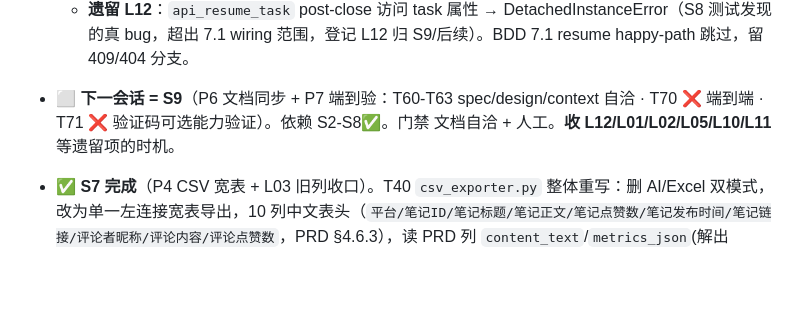
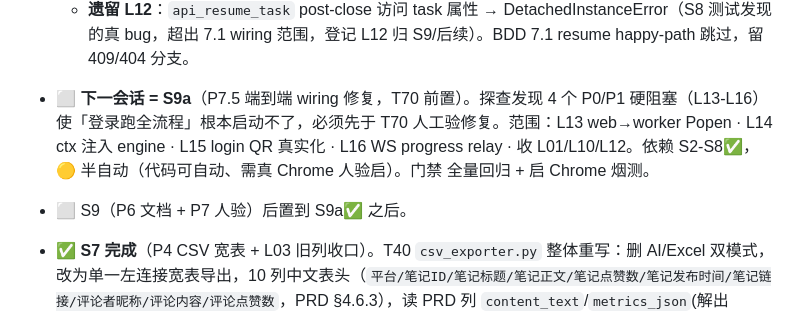
Before and after one commit to graysong001/semilabs-hone, a Markdown page: docs/PRD_ALIGN_TASKS.md, the part around one of its changes. Rendered like a GitHub page; blank space fills up the shorter version.

```diff
--- a/docs/PRD_ALIGN_TASKS.md
+++ b/docs/PRD_ALIGN_TASKS.md
@@ -322,7 +327,8 @@ S1 → S2 → S3 → S4 → S5(🟡) → S6 → S6b(列表页) → S7 → S8 →
   - **裁决记 WHY（覆盖口径全包 85%）**：用户裁决全包 85%（含 hold/可选模块）。recorder 只测纯逻辑/可 mock 部分（`_build_recording_result`/`_make_save_as_name`/`_guess_flow_name`/`record_*`/`_on_response` mock response/`capture_element_selectors` mock element）；`start`/`stop`/`_launch_chrome_and_attach` 真浏览器路径不测（接受残留 67%）。slide_solver 用 sys.modules 注入 fake cv2/numpy/playwright 覆盖 ImportError + elements-missing 分支 + `_execute_slide` track；真 cv2 gap 检测路径不测（cv2 未装）。
   - **遗留 L12**：`api_resume_task` post-close 访问 task 属性 → DetachedInstanceError（S8 测试发现的真 bug，超出 7.1 wiring 范围，登记 L12 归 S9/后续）。BDD 7.1 resume happy-path 跳过，留 409/404 分支。
 
-- ⬜ **下一会话 = S9**（P6 文档同步 + P7 端到验：T60-T63 spec/design/context 自洽 · T70 ❌ 端到端 · T71 ❌ 验证码可选能力验证）。依赖 S2-S8✅。门禁 文档自洽 + 人工。**收 L12/L01/L02/L05/L10/L11** 等遗留项的时机。
+- ⬜ **下一会话 = S9a**（P7.5 端到端 wiring 修复，T70 前置）。探查发现 4 个 P0/P1 硬阻塞（L13-L16）使「登录跑全流程」根本启动不了，必须先于 T70 人工验修复。范围：L13 web→worker Popen · L14 ctx 注入 engine · L15 login QR 真实化 · L16 WS progress relay · 收 L01/L10/L12。依赖 S2-S8✅，🟡 半自动（代码可自动、需真 Chrome 人验启）。门禁 全量回归 + 启 Chrome 烟测。
+- ⬜ S9（P6 文档 + P7 人验）后置到 S9a✅ 之后。
 
 - ✅ **S7 完成**（P4 CSV 宽表 + L03 旧列收口）。T40 `csv_exporter.py` 整体重写：删 AI/Excel 双模式，改为单一左连接宽表导出，10 列中文表头（`平台/笔记ID/笔记标题/笔记正文/笔记点赞数/笔记发布时间/笔记链接/评论者昵称/评论内容/评论点赞数`，PRD §4.6.3），读 PRD 列 `content_text`/`metrics_json`(解出 likes)/`publish_time`/`url` + 评论按 `item_id` join 读 `author_name`/`content_text`/`like_count`(desc)；左连接 N 评论→N 行、0 评论→1 行评论列空（PRD §4.6.2）；`utf-8-sig` BOM + `csv.DictWriter` 转义 emoji/逗号/引号（PRD §8.6）；0 条→`EmptyExportError`。T41 `routes/export.py` 去 `format` 参数，0 条→`400 JSON {ok:false,error}` 供前端 Toast；导出按钮由 `<a>` 改 `<button onclick="exportCsv(tid,this)">`，`app.js` 新增全局 `exportCsv`（fetch→200 blob 下载 / 400 `showToast` 复用 S6）；`tasks._actions_html` + `task_detail.html` 两按钮合一「导出 CSV」。L03 收口：`models/post.py`+`comment.py` 删全部旧列（content/likes/collects/comments_count/shares/tags/post_type/image_count/image_urls/local_images/published_at/raw_json/keyword_id/created_at + comment 的 post_id/platform_id/content/likes/sub_comment_count/is_author_liked/rank/published_at/raw_json/created_at）+ 删旧 `UNIQUE(post_id,platform_id)`；`platform_comment_id` 改回 NOT NULL（handler 总填 `c_pid or synth_{rank}`）；连带迁 `routes/posts.py`（`page_posts` 去 keyword 过滤、按 likes desc；`page_post_detail` 改 `item_id`/`like_count` desc）+ `posts.html`/`post_detail.html` 到 PRD 列；重写 `test_csv_export.py`（10 表头+左连接+转义+空 400+路由）+ `test_contract_core.test_dm02` 改断言旧列已删/NOT NULL 恢复。全量回归 385 passed，门禁全绿。
   - **裁决记 WHY**：
```
Also changed, not shown: other parts of docs/PRD_ALIGN_TASKS.md (+8 -3 lines).
